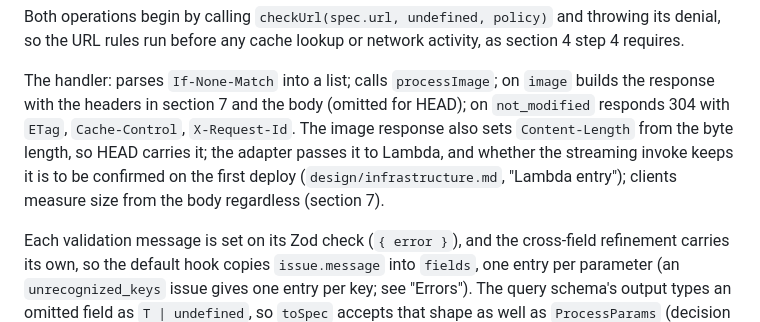
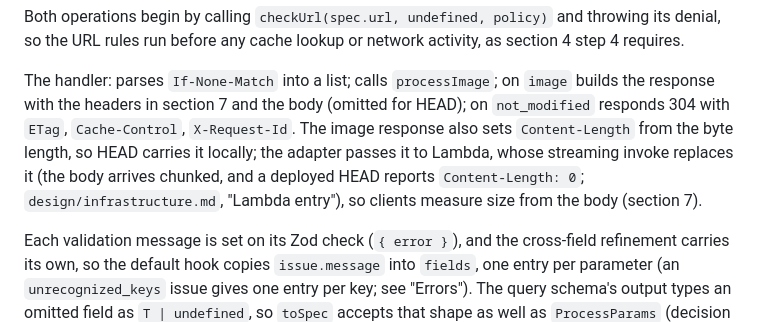
Before and after one commit to val-grasley/image-service, a Markdown page: docs/design/http-api.md, the part around the change. GitHub-like rendering.

```diff
--- a/docs/design/http-api.md
+++ b/docs/design/http-api.md
@@ -122,10 +122,10 @@ step 4 requires.
 The handler: parses `If-None-Match` into a list; calls `processImage`; on `image` builds
 the response with the headers in section 7 and the body (omitted for HEAD); on
 `not_modified` responds 304 with `ETag`, `Cache-Control`, `X-Request-Id`. The image
-response also sets `Content-Length` from the byte length, so HEAD carries it; the adapter
-passes it to Lambda, and whether the streaming invoke keeps it is to be confirmed on the
-first deploy (`design/infrastructure.md`, "Lambda entry"); clients measure size from the body
-regardless (section 7).
+response also sets `Content-Length` from the byte length, so HEAD carries it locally; the
+adapter passes it to Lambda, whose streaming invoke replaces it (the body arrives chunked,
+and a deployed HEAD reports `Content-Length: 0`; `design/infrastructure.md`, "Lambda
+entry"), so clients measure size from the body (section 7).
 
 Each validation message is set on its Zod check (`{ error }`), and the cross-field
 refinement carries its own, so the default hook copies `issue.message` into `fields`, one
```
Also changed, not shown: README.md (+20 -8 lines), docs/design/infrastructure.md (+12 -8 lines).
